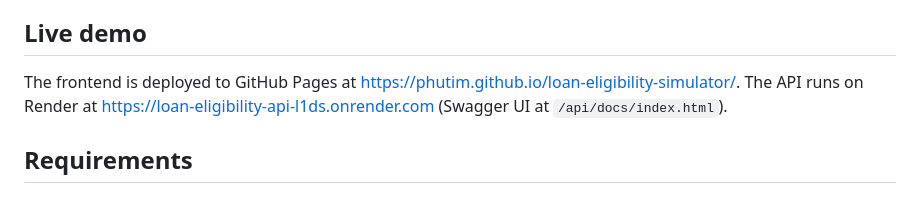
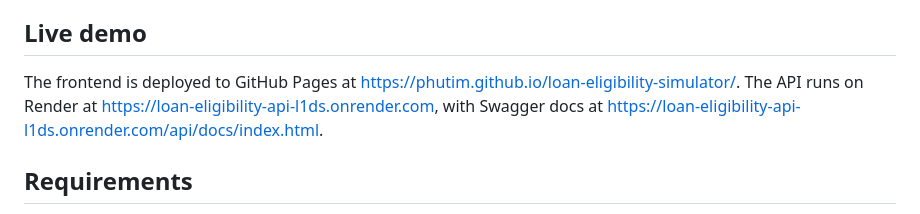
Before and after one commit to PhutiM/loan-eligibility-simulator, a Markdown page: README.md, the part around the change. GitHub-like rendering.

Commit message:
Link live Swagger docs in README
Co-authored-by: Copilot App <223556219+Copilot@users.noreply.github.com>

```diff
--- a/README.md
+++ b/README.md
@@ -4,7 +4,7 @@ React, Vite, TypeScript, React Hook Form, Material UI, and Tailwind CSS frontend
 
 ## Live demo
 
-The frontend is deployed to GitHub Pages at <https://phutim.github.io/loan-eligibility-simulator/>. The API runs on Render at <https://loan-eligibility-api-l1ds.onrender.com> (Swagger UI at `/api/docs/index.html`).
+The frontend is deployed to GitHub Pages at <https://phutim.github.io/loan-eligibility-simulator/>. The API runs on Render at <https://loan-eligibility-api-l1ds.onrender.com>, with Swagger docs at <https://loan-eligibility-api-l1ds.onrender.com/api/docs/index.html>.
 
 ## Requirements
 
```
